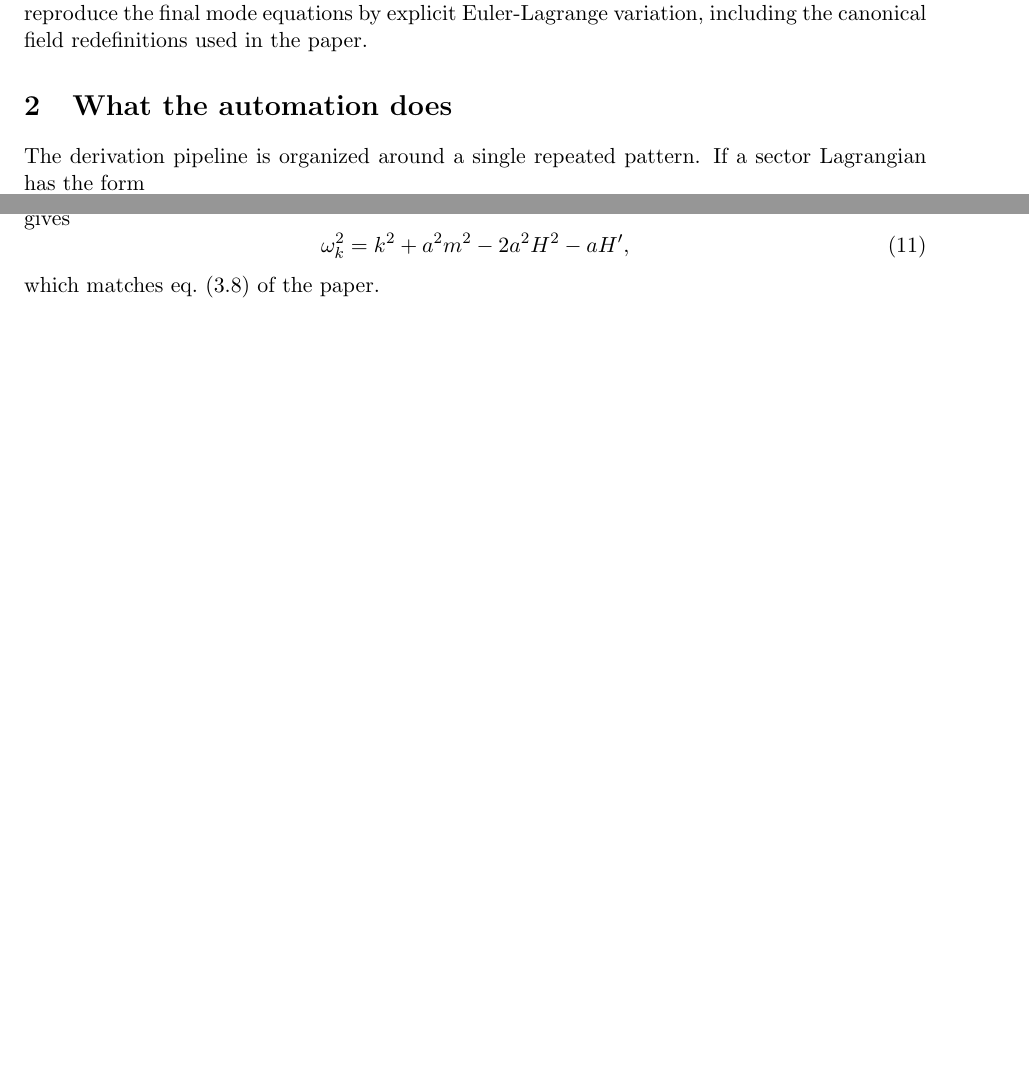
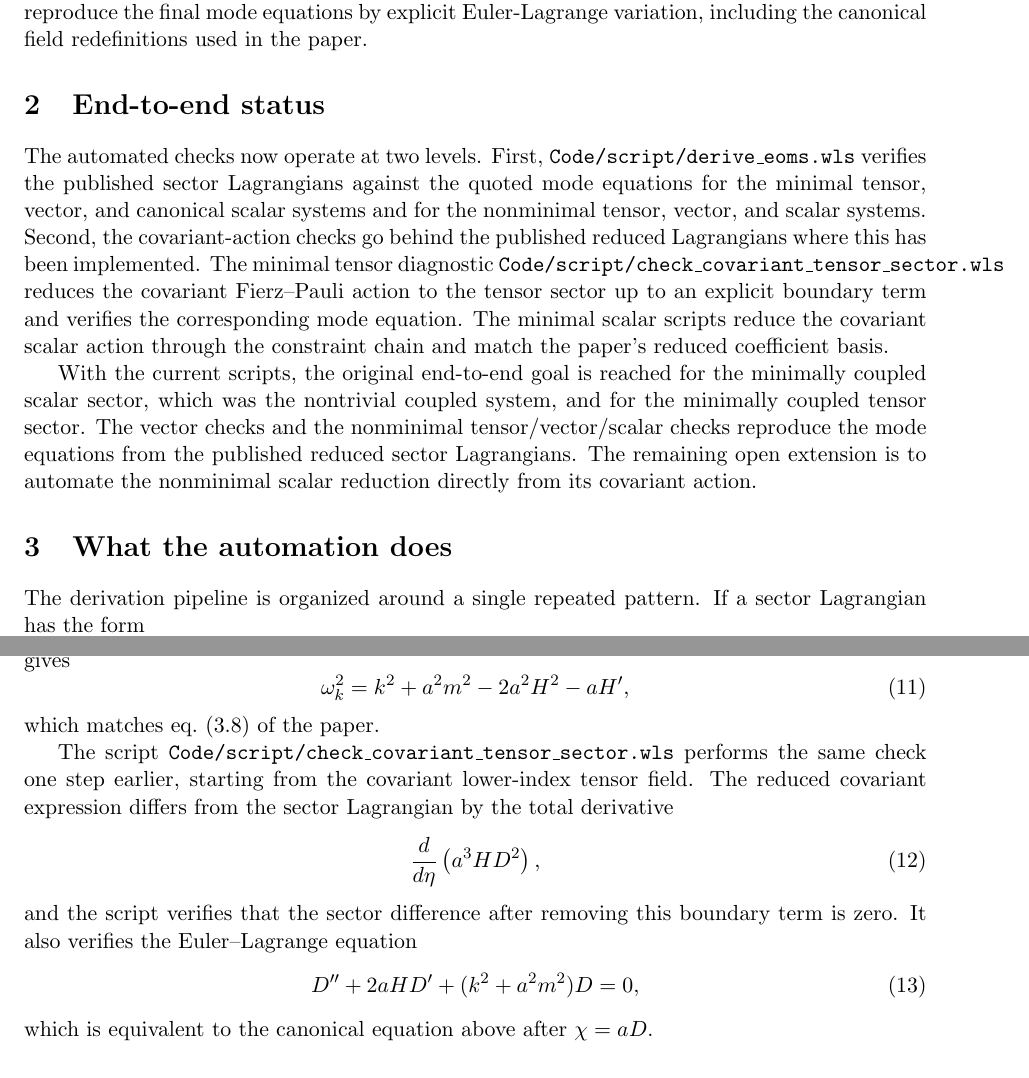
Before and after one commit to hypermania-bot/Spin2CGPP, a LaTeX document (Notes/eom_notes.tex): two parts of pages 1 and 2 of 4 before the commit and two parts of pages 1 and 2 of 5 after it, joined at a grey line, cut so that both start at the same text, the shorter picture padded with empty space. Compiled offline with pdfLaTeX.

Commit message:
Tighten covariant tensor derivation check

```diff
--- a/Notes/eom_notes.tex
+++ b/Notes/eom_notes.tex
@@ -22,6 +22,11 @@ These notes document a reproducible check of the mode equations in Siyang Ling,
 \end{itemize}
 
 The scripts in \texttt{Code/script/} start from the published quadratic sector Lagrangians and reproduce the final mode equations by explicit Euler-Lagrange variation, including the canonical field redefinitions used in the paper.
+
+\section{End-to-end status}
+The automated checks now operate at two levels. First, \texttt{Code/script/derive\_eoms.wls} verifies the published sector Lagrangians against the quoted mode equations for the minimal tensor, vector, and canonical scalar systems and for the nonminimal tensor, vector, and scalar systems. Second, the covariant-action checks go behind the published reduced Lagrangians where this has been implemented. The minimal tensor diagnostic \texttt{Code/script/check\_covariant\_tensor\_sector.wls} reduces the covariant Fierz--Pauli action to the tensor sector up to an explicit boundary term and verifies the corresponding mode equation. The minimal scalar scripts reduce the covariant scalar action through the constraint chain and match the paper's reduced coefficient basis.
+
+With the current scripts, the original end-to-end goal is reached for the minimally coupled scalar sector, which was the nontrivial coupled system, and for the minimally coupled tensor sector. The vector checks and the nonminimal tensor/vector/scalar checks reproduce the mode equations from the published reduced sector Lagrangians. The remaining open extension is to automate the nonminimal scalar reduction directly from its covariant action.
 
 \section{What the automation does}
 The derivation pipeline is organized around a single repeated pattern. If a sector Lagrangian has the form
@@ -76,6 +81,16 @@ gives
 \omega_k^2 = k^2 + a^2 m^2 - 2a^2 H^2 - aH',
 \end{equation}
 which matches eq.~(3.8) of the paper.
+
+The script \texttt{Code/script/check\_covariant\_tensor\_sector.wls} performs the same check one step earlier, starting from the covariant lower-index tensor field. The reduced covariant expression differs from the sector Lagrangian by the total derivative
+\begin{equation}
+\frac{d}{d\eta}\left(a^3 H D^2\right),
+\end{equation}
+and the script verifies that the sector difference after removing this boundary term is zero. It also verifies the Euler--Lagrange equation
+\begin{equation}
+D'' + 2aH D' + (k^2+a^2m^2)D = 0,
+\end{equation}
+which is equivalent to the canonical equation above after $\chi=aD$.
 
 \subsection{Vector sector}
 The reduced Fourier-space Lagrangian quoted in the paper is
```
Also changed, not shown: PROJECT.md (+4 -3 lines), Notes/eom_notes.tex (3 more changed lines), 2 other files.
